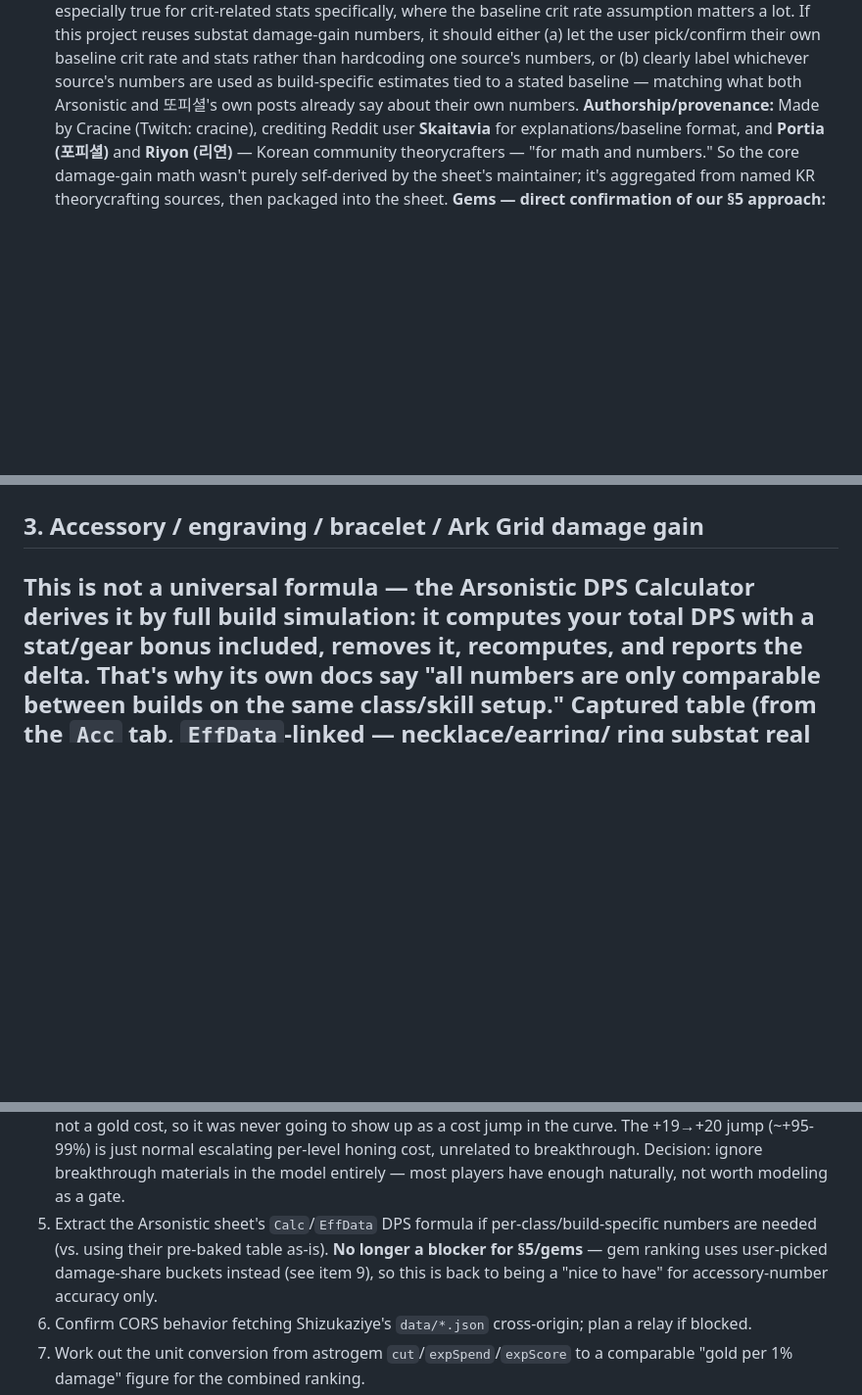
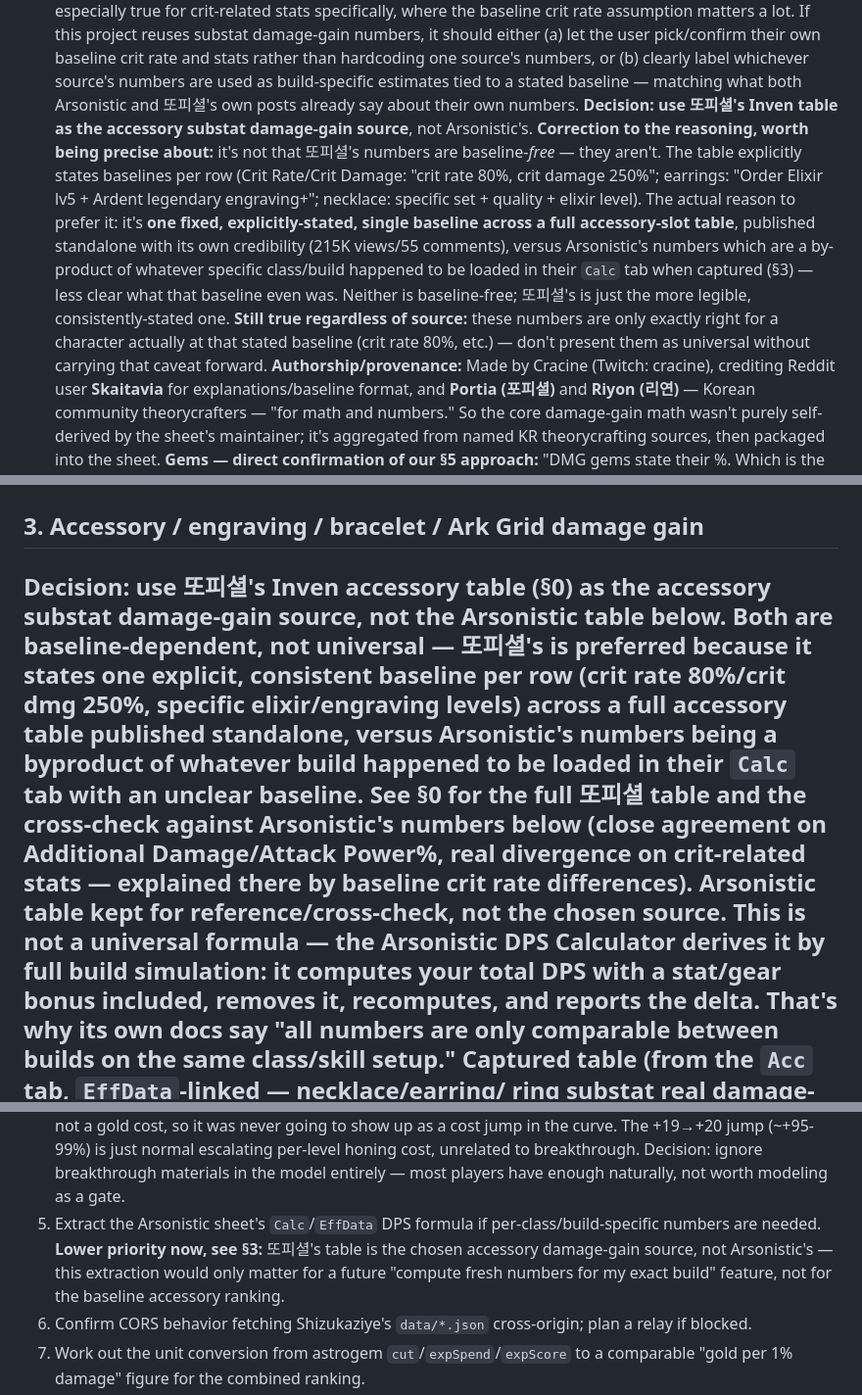
Before and after one commit to craftedswift/lostark-gold-to-damage-efficiency-, a Markdown page: RESEARCH.md, 3 parts joined by grey strips. Shown at 98% size. Rendered like a GitHub page; blank space fills up the shorter version.

Commit message:
Adopt 또피셜's Inven table as the accessory dmg-gain source over Arsonistic
Corrects the stated reasoning first: 또피셜's numbers aren't baseline-
free (crit rows explicitly state "crit rate 80%, crit dmg 250%",
earring rows state elixir/engraving assumptions) - both sources are
baseline-dependent. The actual reason to prefer 또피셜: one explicit,
consistently-stated baseline across a full standalone accessory table,
versus Arsonistic's numbers being a byproduct of an unclear build
loaded in their Calc tab.

Updates section 3 to state this as the chosen source (Arsonistic kept
for reference/cross-check only) and downgrades open question 5
(extracting Arsonistic's DPS formula) since it's no longer relevant to
the baseline accessory numbers, only to a possible future per-build
custom-calculation feature.

Co-Authored-By: Claude Sonnet 5 <noreply@anthropic.com>

```diff
--- a/RESEARCH.md
+++ b/RESEARCH.md
@@ -133,6 +133,23 @@ hardcoding one source's numbers, or (b) clearly label whichever source's
 numbers are used as build-specific estimates tied to a stated baseline
 — matching what both Arsonistic and 또피셜's own posts already say about
 their own numbers.
+**Decision: use 또피셜's Inven table as the accessory substat damage-gain
+source**, not Arsonistic's. **Correction to the reasoning, worth being
+precise about:** it's not that 또피셜's numbers are baseline-*free* —
+they aren't. The table explicitly states baselines per row (Crit
+Rate/Crit Damage: "crit rate 80%, crit damage 250%"; earrings: "Order
+Elixir lv5 + Ardent legendary engraving+"; necklace: specific set +
+quality + elixir level). The actual reason to prefer it: it's **one
+fixed, explicitly-stated, single baseline across a full accessory-slot
+table**, published standalone with its own credibility (215K
+views/55 comments), versus Arsonistic's numbers which are a by-product
+of whatever specific class/build happened to be loaded in their `Calc`
+tab when captured (§3) — less clear what that baseline even was. Neither
+is baseline-free; 또피셜's is just the more legible, consistently-stated
+one. **Still true regardless of source:** these numbers are only exactly
+right for a character actually at that stated baseline (crit rate 80%,
+etc.) — don't present them as universal without carrying that caveat
+forward.
 **Authorship/provenance:** Made by Cracine (Twitch: cracine), crediting
 Reddit user **Skaitavia** for explanations/baseline format, and
 **Portia (포피셜)** and **Riyon (리연)** — Korean community
@@ -494,11 +511,23 @@ more tier/level to build confidence before trusting the formula for tiers
 where we don't have a second reference point.
 ---
 ## 3. Accessory / engraving / bracelet / Ark Grid damage gain
-This is **not** a universal formula — the Arsonistic DPS Calculator derives
-it by full build simulation: it computes your total DPS with a stat/gear
-bonus included, removes it, recomputes, and reports the delta. That's why
-its own docs say "all numbers are only comparable between builds on the
-same class/skill setup."
+**Decision: use 또피셜's Inven accessory table (§0) as the accessory
+substat damage-gain source**, not the Arsonistic table below. Both are
+baseline-dependent, not universal — 또피셜's is preferred because it
+states one explicit, consistent baseline per row (crit rate 80%/crit
+dmg 250%, specific elixir/engraving levels) across a full accessory
+table published standalone, versus Arsonistic's numbers being a
+byproduct of whatever build happened to be loaded in their `Calc` tab
+with an unclear baseline. See §0 for the full 또피셜 table and the
+cross-check against Arsonistic's numbers below (close agreement on
+Additional Damage/Attack Power%, real divergence on crit-related stats
+— explained there by baseline crit rate differences).
+**Arsonistic table kept for reference/cross-check, not the chosen
+source.** This is **not** a universal formula — the Arsonistic DPS
+Calculator derives it by full build simulation: it computes your total
+DPS with a stat/gear bonus included, removes it, recomputes, and reports
+the delta. That's why its own docs say "all numbers are only comparable
+between builds on the same class/skill setup."
 Captured table (from the `Acc` tab, `EffData`-linked — necklace/earring/
 ring substat real damage-gain %, by quality tier and combined-piece tier):
 | Bonus (raw stat, Low/Mid/High) | Low | Mid | High | LL | ML | MM | HL | HM | HH |
@@ -676,10 +705,11 @@ yet solved. Don't force-fit it without checking the units line up.
    entirely — most players have enough naturally, not worth modeling as
    a gate.
 5. Extract the Arsonistic sheet's `Calc`/`EffData` DPS formula if
-   per-class/build-specific numbers are needed (vs. using their pre-baked
-   table as-is). **No longer a blocker for §5/gems** — gem ranking uses
-   user-picked damage-share buckets instead (see item 9), so this is back
-   to being a "nice to have" for accessory-number accuracy only.
+   per-class/build-specific numbers are needed. **Lower priority now,
+   see §3:** 또피셜's table is the chosen accessory damage-gain source,
+   not Arsonistic's — this extraction would only matter for a future
+   "compute fresh numbers for my exact build" feature, not for the
+   baseline accessory ranking.
 6. Confirm CORS behavior fetching Shizukaziye's `data/*.json` cross-origin;
    plan a relay if blocked.
 7. Work out the unit conversion from astrogem `cut`/`expSpend`/`expScore`
```
